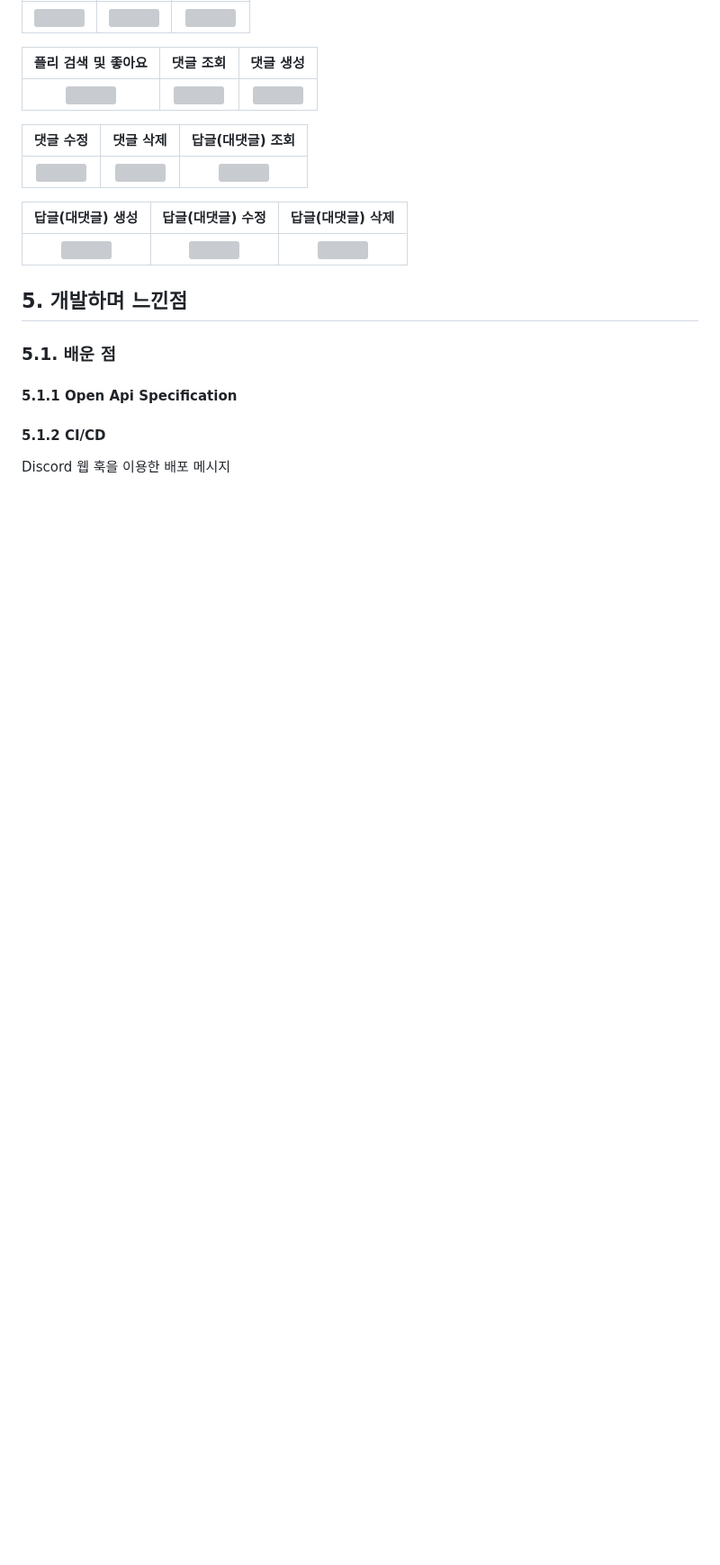
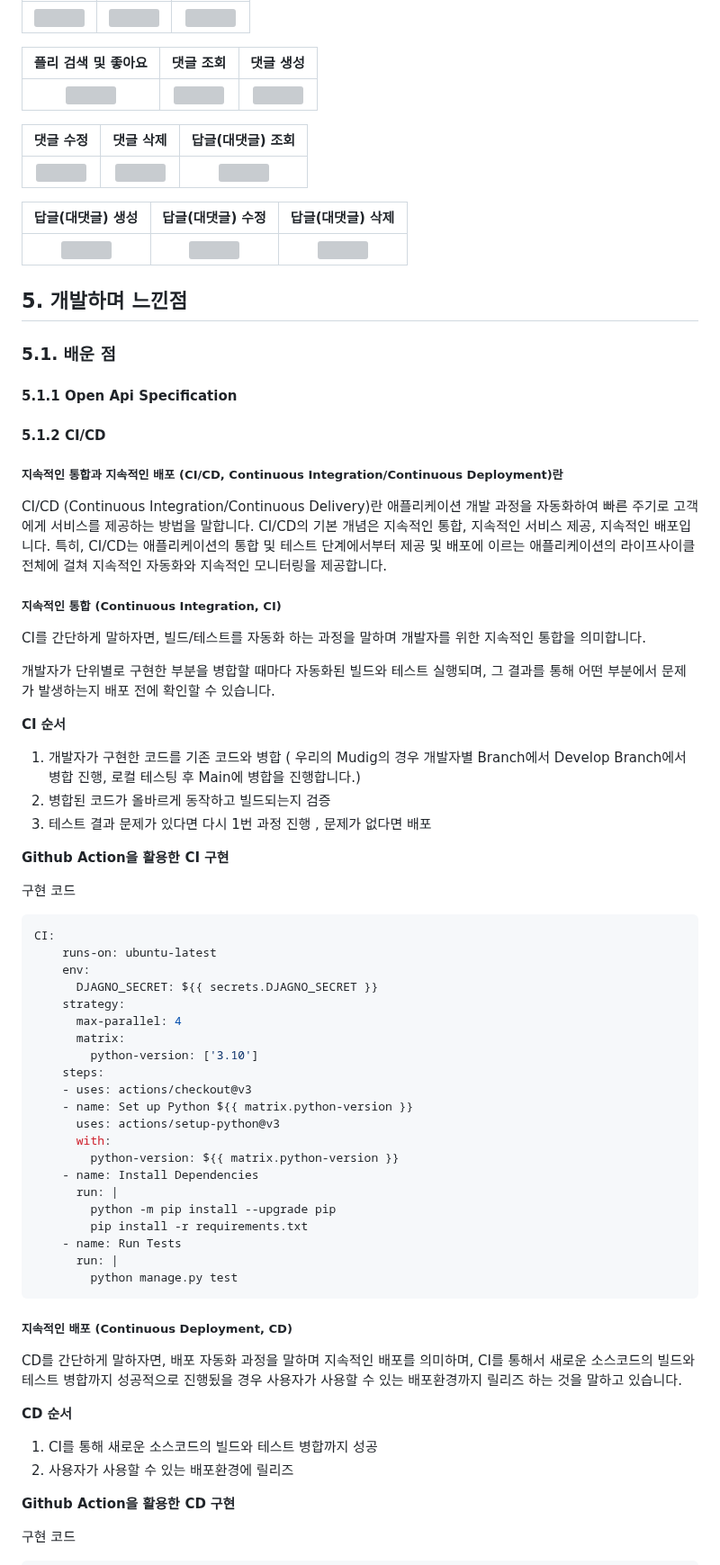
Before and after one commit to MusicDigging/Mudig_BE, a Markdown page: README.md, the part around one of its changes. Shown at 90% size. Rendered like a GitHub page; blank space fills up the shorter version; grey boxes are pictures that could not be loaded.

Commit message:
docs : Readme Update

````diff
--- a/README.md
+++ b/README.md
@@ -704,4 +704,64 @@ Stable - Main (release) - Develop - 작업자별 Branch
 
 #### 5.1.2 CI/CD
 
-Discord 웹 훅을 이용한 배포 메시지
+##### **지속적인 통합과 지속적인 배포 (CI/CD, Continuous Integration/Continuous Deployment)란**
+
+CI/CD (Continuous Integration/Continuous Delivery)란 애플리케이션 개발 과정을 자동화하여 빠른 주기로 고객에게 서비스를 제공하는 방법을 말합니다.
+CI/CD의 기본 개념은 지속적인 통합, 지속적인 서비스 제공, 지속적인 배포입니다.
+특히, CI/CD는 애플리케이션의 통합 및 테스트 단계에서부터 제공 및 배포에 이르는 애플리케이션의 라이프사이클 전체에 걸쳐 지속적인 자동화와 지속적인 모니터링을 제공합니다.
+
+##### **지속적인 통합 (Continuous Integration, CI)**
+
+CI를 간단하게 말하자면, 빌드/테스트를 자동화 하는 과정을 말하며 개발자를 위한 지속적인 통합을 의미합니다.
+
+개발자가 단위별로 구현한 부분을 병합할 때마다 자동화된 빌드와 테스트 실행되며, 그 결과를 통해 어떤 부분에서 문제가 발생하는지 배포 전에 확인할 수 있습니다.
+
+**CI 순서**
+
+1. 개발자가 구현한 코드를 기존 코드와 병합 ( 우리의 Mudig의 경우 개발자별 Branch에서 Develop Branch에서 병합 진행, 로컬 테스팅 후 Main에 병합을 진행합니다.)
+2. 병합된 코드가 올바르게 동작하고 빌드되는지 검증
+3. 테스트 결과 문제가 있다면 다시 1번 과정 진행 , 문제가 없다면 배포
+
+**Github Action을 활용한 CI 구현**
+
+구현 코드
+
+```yml
+CI:
+    runs-on: ubuntu-latest
+    env:
+      DJAGNO_SECRET: ${{ secrets.DJAGNO_SECRET }}
+    strategy:
+      max-parallel: 4
+      matrix:
+        python-version: ['3.10']
+    steps:
+    - uses: actions/checkout@v3
+    - name: Set up Python ${{ matrix.python-version }}
+      uses: actions/setup-python@v3
+      with:
+        python-version: ${{ matrix.python-version }}
+    - name: Install Dependencies
+      run: |
+        python -m pip install --upgrade pip
+        pip install -r requirements.txt
+    - name: Run Tests
+      run: |
+        python manage.py test
+```
+
+##### **지속적인 배포 (Continuous Deployment, CD)**
+
+CD를 간단하게 말하자면, 배포 자동화 과정을 말하며 지속적인 배포를 의미하며,
+CI를 통해서 새로운 소스코드의 빌드와 테스트 병합까지 성공적으로 진행됬을 경우 사용자가 사용할 수 있는 배포환경까지 릴리즈 하는 것을 말하고 있습니다.
+
+**CD 순서**
+
+1. CI를 통해 새로운 소스코드의 빌드와 테스트 병합까지 성공
+2. 사용자가 사용할 수 있는 배포환경에 릴리즈
+
+
+**Github Action을 활용한 CD 구현**
+
+구현 코드
+
````
Also changed, not shown: other parts of README.md (+22 -0 lines).
